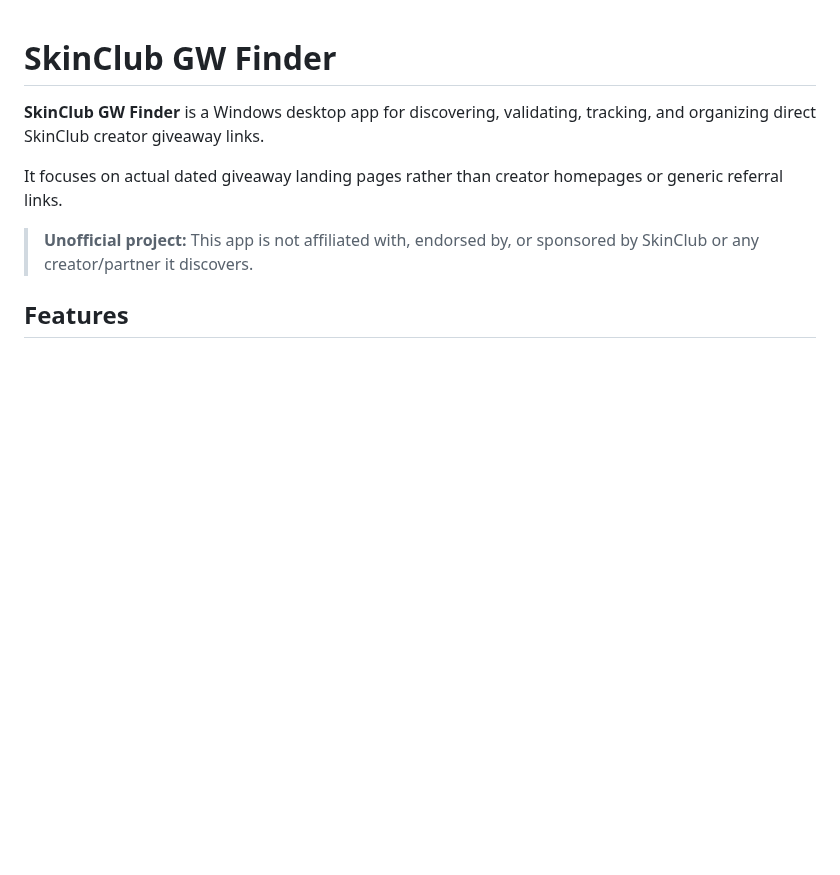
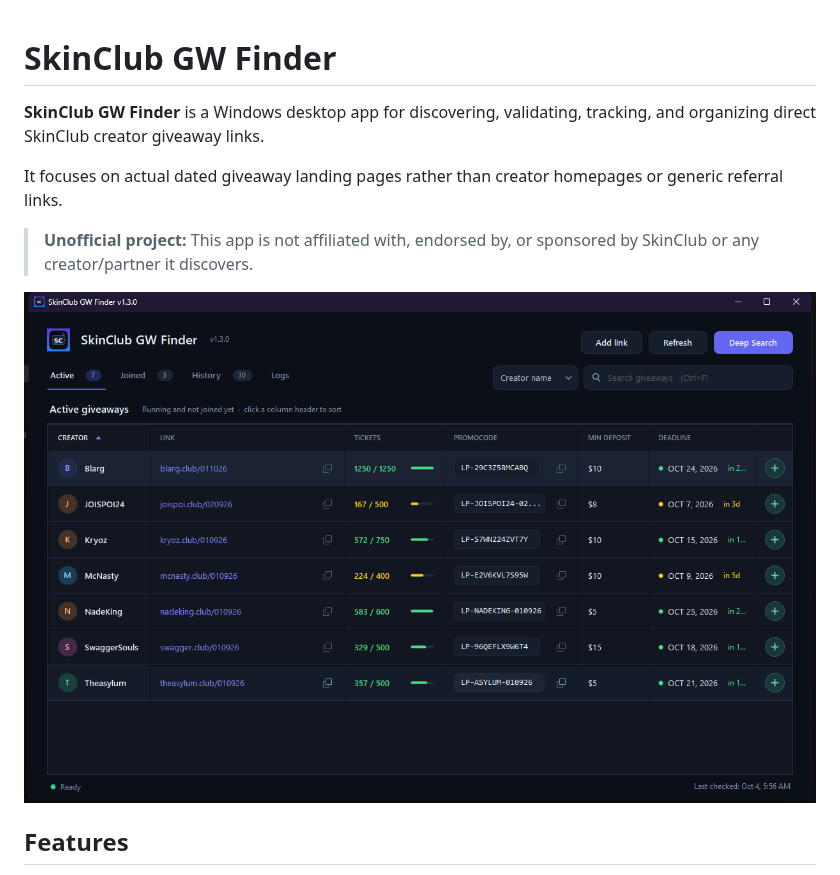
Before and after one commit to Smokianlord/SkinClub-GW-Finder, a Markdown page: README.md, the part around the change. Drawn GitHub-style; pictures changed too: docs/screenshot.png (added); blank space fills up the shorter version.

```diff
--- a/README.md
+++ b/README.md
@@ -5,6 +5,8 @@
 It focuses on actual dated giveaway landing pages rather than creator homepages or generic referral links.
 
 > **Unofficial project:** This app is not affiliated with, endorsed by, or sponsored by SkinClub or any creator/partner it discovers.
+
+![SkinClub GW Finder](docs/screenshot.png)
 
 ## Features
 
```
Also changed, not shown: CHANGELOG.md (+1 -0 lines), 1 other file.
